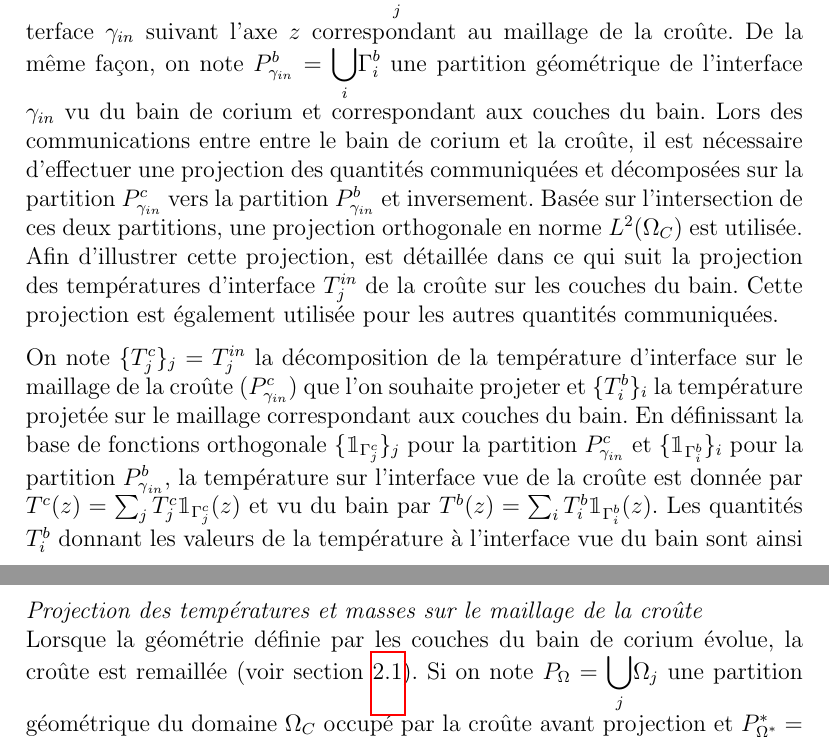
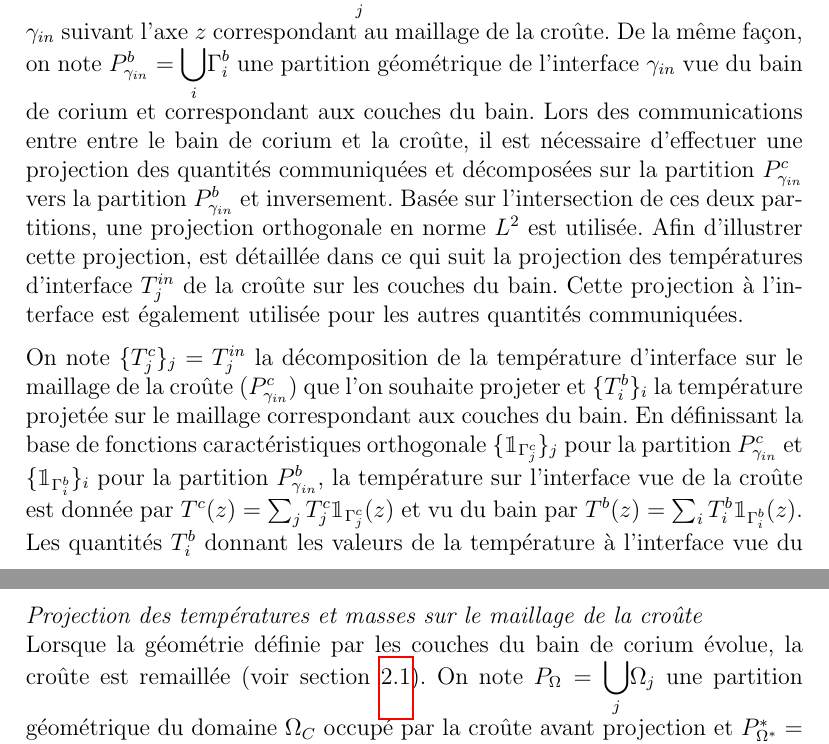
Before and after one commit to peybernes/Crust_model, a LaTeX document (main.tex, which reads Couplage.tex): two parts of pages 14 and 15 of 23, joined at a grey line, cut so that both start at the same text. Compiled offline with pdfLaTeX.

Commit message:
Updates from ShareLaTeX

```diff
--- a/Couplage.tex
+++ b/Couplage.tex
@@ -23,14 +23,14 @@ Les modèles sont représentés par les n\oe{}uds du graphe et les échanges de
 La représentation par graphe et modèles et communicateurs est celle adoptée dans la plate-forme PROCOR pour le couplage. On ne donnera pas plus de détails sur l'aspect logiciel du couplage dans PROCOR. Plus de détails sur l'architecture et les algorithmes de couplage dans PROCOR peuvent être trouvés dans \cite{Viot2018}. En revanche, l'aspect numérique des communications est détaillé ci-après, en particulier les opérateurs mathématiques de projection et de réduction utilisés dans les communicateurs.
 
 {\it Projection sur l'interface bain/croûte dans les communicateurs}\\
-Vu de la croûte, on note $P_{\gamma_{in}}^{c}=\displaystyle{\bigcup_j} \Gamma_j^c$ une partition géométrique de l'interface $\gamma_{in}$ suivant l'axe $z$ correspondant au maillage de la croûte. De la même façon, on note $P_{\gamma_{in}}^{b}=\displaystyle{\bigcup_i} \Gamma_i^b$ une partition géométrique de l'interface $\gamma_{in}$ vu du bain de corium et correspondant aux couches du bain. Lors des communications entre entre le bain de corium et la croûte, il est nécessaire d'effectuer une projection des quantités communiquées et décomposées sur la partition $P_{\gamma_{in}}^{c}$ vers la partition $P_{\gamma_{in}}^{b}$ et inversement. Basée sur l'intersection de ces deux partitions, une projection orthogonale en norme $L^2(\Omega_C)$ est utilisée. Afin d'illustrer cette projection, est détaillée dans ce qui suit la projection des températures d'interface $T_j^{in}$ de la croûte sur les couches du bain. Cette projection est également utilisée pour les autres quantités communiquées.
+Vu de la croûte, on note $P_{\gamma_{in}}^{c}=\displaystyle{\bigcup_j} \Gamma_j^c$ une partition géométrique de l'interface $\gamma_{in}$ suivant l'axe $z$ correspondant au maillage de la croûte. De la même façon, on note $P_{\gamma_{in}}^{b}=\displaystyle{\bigcup_i} \Gamma_i^b$ une partition géométrique de l'interface $\gamma_{in}$ vue du bain de corium et correspondant aux couches du bain. Lors des communications entre entre le bain de corium et la croûte, il est nécessaire d'effectuer une projection des quantités communiquées et décomposées sur la partition $P_{\gamma_{in}}^{c}$ vers la partition $P_{\gamma_{in}}^{b}$ et inversement. Basée sur l'intersection de ces deux partitions, une projection orthogonale en norme $L^2$ est utilisée. Afin d'illustrer cette projection, est détaillée dans ce qui suit la projection des températures d'interface $T_j^{in}$ de la croûte sur les couches du bain. Cette projection à l'interface est également utilisée pour les autres quantités communiquées.
 
 On note $\{T_j^c\}_j=T_j^{in}$ la décomposition de la température d'interface sur le maillage de la croûte ($P_{\gamma_{in}}^{c}$) que l'on souhaite projeter et $\{T_i^b\}_i$ la température projetée sur le maillage correspondant aux couches du bain.
-En définissant la base de fonctions orthogonale $\{{\mathbbm{1}}_{\Gamma_j^c}\}_j$ pour la partition $P_{\gamma_{in}}^{c}$ et  $\{{\mathbbm{1}}_{\Gamma_i^b}\}_i$ pour la partition $P_{\gamma{_{in}}}^{b}$, la température sur l'interface vue de la croûte est donnée par $T^c(z)=\sum_j {T_j^c {\mathbbm{1}}_{\Gamma_j^c}(z)}$ et vu du bain par  $T^b(z)=\sum_i {T_i^b {\mathbbm{1}}_{\Gamma_i^b}(z)}$.
+En définissant la base de fonctions caractéristiques orthogonale $\{{\mathbbm{1}}_{\Gamma_j^c}\}_j$ pour la partition $P_{\gamma_{in}}^{c}$ et  $\{{\mathbbm{1}}_{\Gamma_i^b}\}_i$ pour la partition $P_{\gamma{_{in}}}^{b}$, la température sur l'interface vue de la croûte est donnée par $T^c(z)=\sum_j {T_j^c {\mathbbm{1}}_{\Gamma_j^c}(z)}$ et vu du bain par  $T^b(z)=\sum_i {T_i^b {\mathbbm{1}}_{\Gamma_i^b}(z)}$.
 Les quantités $T_i^b$ donnant les valeurs de la température à l'interface vue du bain sont ainsi données par : $$T_i^b=\sum_j P_{i,j} T_j^c$$ où $\left(P_{i,j}\right)_{i,j}$ est la matrice de projection donnée par : $$P_{i,j}=\frac{\int_{\Gamma_i^b\cap\Gamma_j^c}{\mathbbm{1}}_{\Gamma_i^b}{\mathbbm{1}}_{\Gamma_j^c}\, dz}{ \int_{\Gamma_i^b}{\mathbbm{1}}_{\Gamma_i^b}^2\, dz}$$
 
 {\it Projection des températures et masses sur le maillage de la croûte}\\
-Lorsque la géométrie définie par les couches du bain de corium évolue, la croûte est remaillée (voir section \ref{sect:thermique}). Si on note $P_{\Omega}=\displaystyle{\bigcup_j} \Omega_j$ une partition géométrique du domaine $\Omega_C$ occupé par la croûte avant projection et $P_{\Omega^*}^*=\displaystyle{\bigcup_i} \Omega_i^*$ une partition géométrique du domaine $\Omega_C^*$ occupé par la croûte après projection. De la même manière que précédemment, une projection $L^2$ est utilisée.
+Lorsque la géométrie définie par les couches du bain de corium évolue, la croûte est remaillée (voir section \ref{sect:thermique}). On note $P_{\Omega}=\displaystyle{\bigcup_j} \Omega_j$ une partition géométrique du domaine $\Omega_C$ occupé par la croûte avant projection et $P_{\Omega^*}^*=\displaystyle{\bigcup_i} \Omega_i^*$ une partition géométrique du domaine $\Omega_C^*$ occupé par la croûte après projection. De la même manière que précédemment, une projection $L^2$ est utilisée.
 %On définit également les bases de fonctions orthogonales $\{{\mathbbm{1}}_{\Omega_j}\}_j$ pour la partition $P_{\Omega}$ et  $\{{\mathbbm{1}}_{\Omega_i^*}\}_i$ pour la partition $P_{\Omega^*}^*$.
 On note $m_j$ et $T_j$ (resp. $m_i^*$ et $T_j^*$) les masses et températures avant projection sur la partition $P_{\Omega}$ (resp. après projection sur la partition $P_{\Omega^*}^*$). En définissant la matrice de projection $Q_{i,j}$ par :
 $$Q_{i,j}=\frac{\int_{\Omega_i^*\cap\Omega_j}{\mathbbm{1}}_{\Omega_i^*}{\mathbbm{1}}_{\Omega_j}\, dz}{ \int_{\Omega_j}{\mathbbm{1}}_{\Omega_j}^2\, dz},$$ les masses projetées sont données par :
```
Also changed, not shown: Conclusion.tex (+1 -1 lines).
